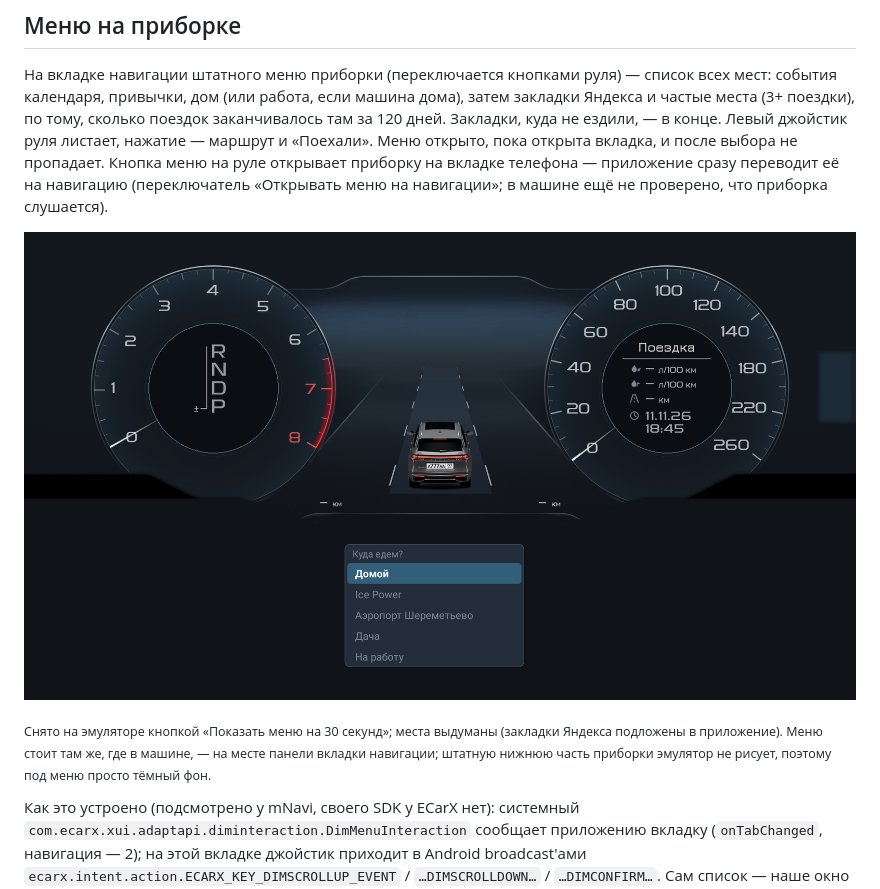
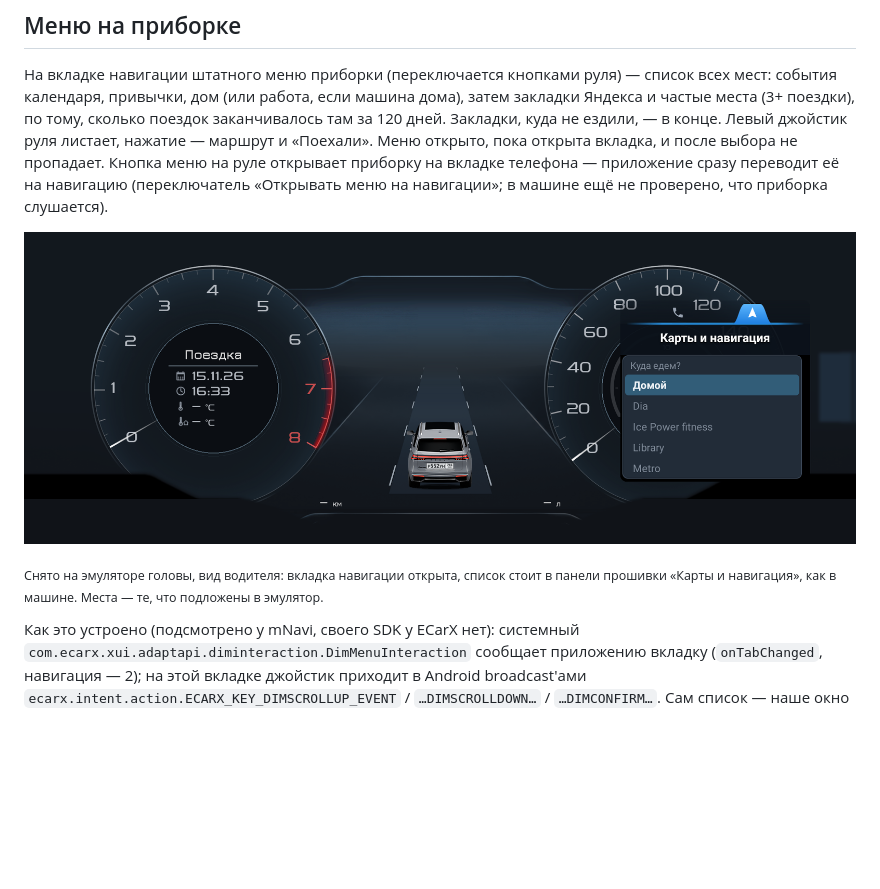
Before and after one commit to smart-car-software/route-suggest, a Markdown page: README.md, the part around one of its changes. GitHub-like rendering; pictures changed too: docs/screenshots/cluster-menu.png; blank space fills up the shorter version.

Commit message:
docs(readme): the cluster menu as the driver sees it, in the firmware's panel
Co-Authored-By: Claude Fable 5.2 <noreply@anthropic.com>
Claude-Session: https://claude.ai/code/session_01MoTGfKLNTq4Rd1L1GCrpFN

```diff
--- a/README.md
+++ b/README.md
@@ -57,7 +57,6 @@ Android-приложение для головного устройства Geel
 
-<sub>Снято на эмуляторе кнопкой «Показать меню на 30 секунд»; места выдуманы (закладки Яндекса
-подложены в приложение). Меню стоит там же, где в машине, — на месте панели вкладки навигации;
-штатную нижнюю часть приборки эмулятор не рисует, поэтому под меню просто тёмный фон.</sub>
+<sub>Снято на эмуляторе головы, вид водителя: вкладка навигации открыта, список стоит в панели
+прошивки «Карты и навигация», как в машине. Места — те, что подложены в эмулятор.</sub>
 
 Как это устроено (подсмотрено у mNavi, своего SDK у ECarX нет): системный
 `com.ecarx.xui.adaptapi.diminteraction.DimMenuInteraction` сообщает приложению вкладку
```
Also changed, not shown: other parts of README.md (+1 -1 lines).
